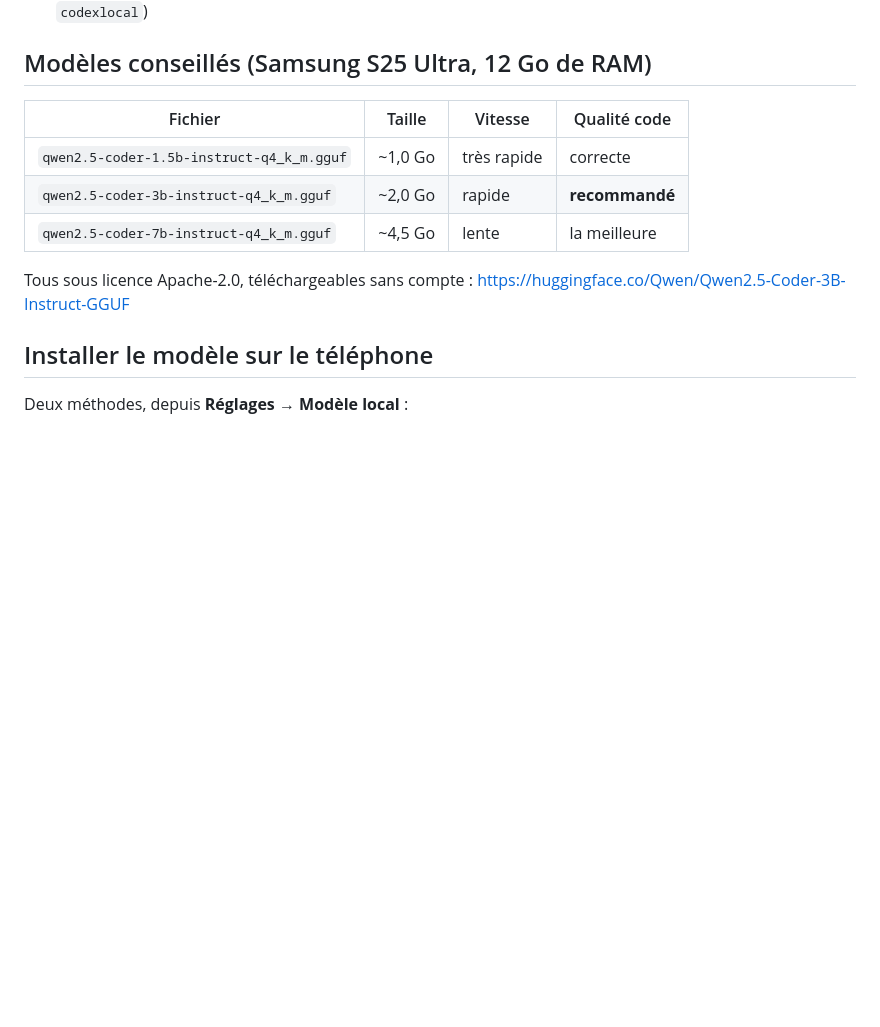
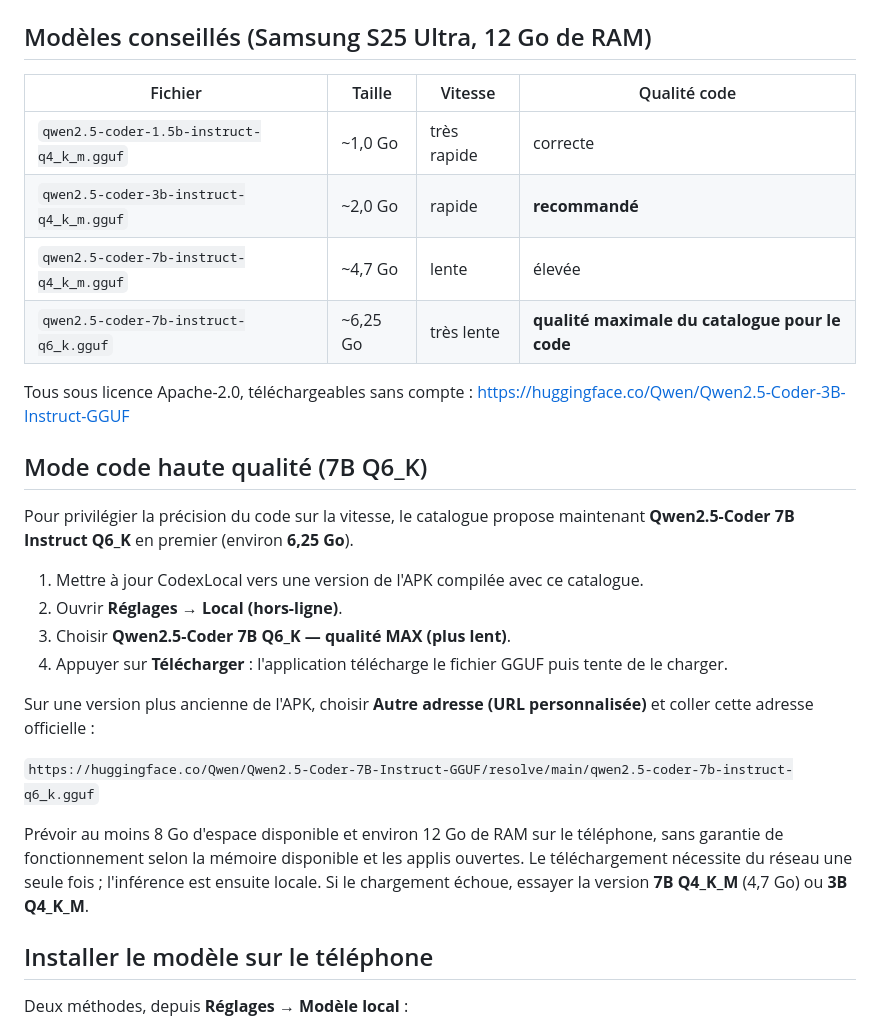
Before and after one commit to alexmarceauprevost812-source/CodexLocal, a Markdown page: README.md, the part around the change. GitHub-like rendering; blank space fills up the shorter version.

Commit message:
docs: explain offline installation of Qwen2.5-Coder 7B Q6_K

```diff
--- a/README.md
+++ b/README.md
@@ -91,10 +91,31 @@ Sorties :
 |---|---|---|---|
 | `qwen2.5-coder-1.5b-instruct-q4_k_m.gguf` | ~1,0 Go | très rapide | correcte |
 | `qwen2.5-coder-3b-instruct-q4_k_m.gguf` | ~2,0 Go | rapide | **recommandé** |
-| `qwen2.5-coder-7b-instruct-q4_k_m.gguf` | ~4,5 Go | lente | la meilleure |
+| `qwen2.5-coder-7b-instruct-q4_k_m.gguf` | ~4,7 Go | lente | élevée |
+| `qwen2.5-coder-7b-instruct-q6_k.gguf` | ~6,25 Go | très lente | **qualité maximale du catalogue pour le code** |
 
 Tous sous licence Apache-2.0, téléchargeables sans compte :
 <https://huggingface.co/Qwen/Qwen2.5-Coder-3B-Instruct-GGUF>
+
+## Mode code haute qualité (7B Q6_K)
+
+Pour privilégier la précision du code sur la vitesse, le catalogue propose maintenant
+**Qwen2.5-Coder 7B Instruct Q6_K** en premier (environ **6,25 Go**).
+
+1. Mettre à jour CodexLocal vers une version de l'APK compilée avec ce catalogue.
+2. Ouvrir **Réglages → Local (hors-ligne)**.
+3. Choisir **Qwen2.5-Coder 7B Q6_K — qualité MAX (plus lent)**.
+4. Appuyer sur **Télécharger** : l'application télécharge le fichier GGUF puis tente de le charger.
+
+Sur une version plus ancienne de l'APK, choisir **Autre adresse (URL personnalisée)**
+et coller cette adresse officielle :
+
+`https://huggingface.co/Qwen/Qwen2.5-Coder-7B-Instruct-GGUF/resolve/main/qwen2.5-coder-7b-instruct-q6_k.gguf`
+
+Prévoir au moins 8 Go d'espace disponible et environ 12 Go de RAM sur le téléphone,
+sans garantie de fonctionnement selon la mémoire disponible et les applis ouvertes.
+Le téléchargement nécessite du réseau une seule fois ; l'inférence est ensuite locale.
+Si le chargement échoue, essayer la version **7B Q4_K_M** (4,7 Go) ou **3B Q4_K_M**.
 
 ## Installer le modèle sur le téléphone
 
```
